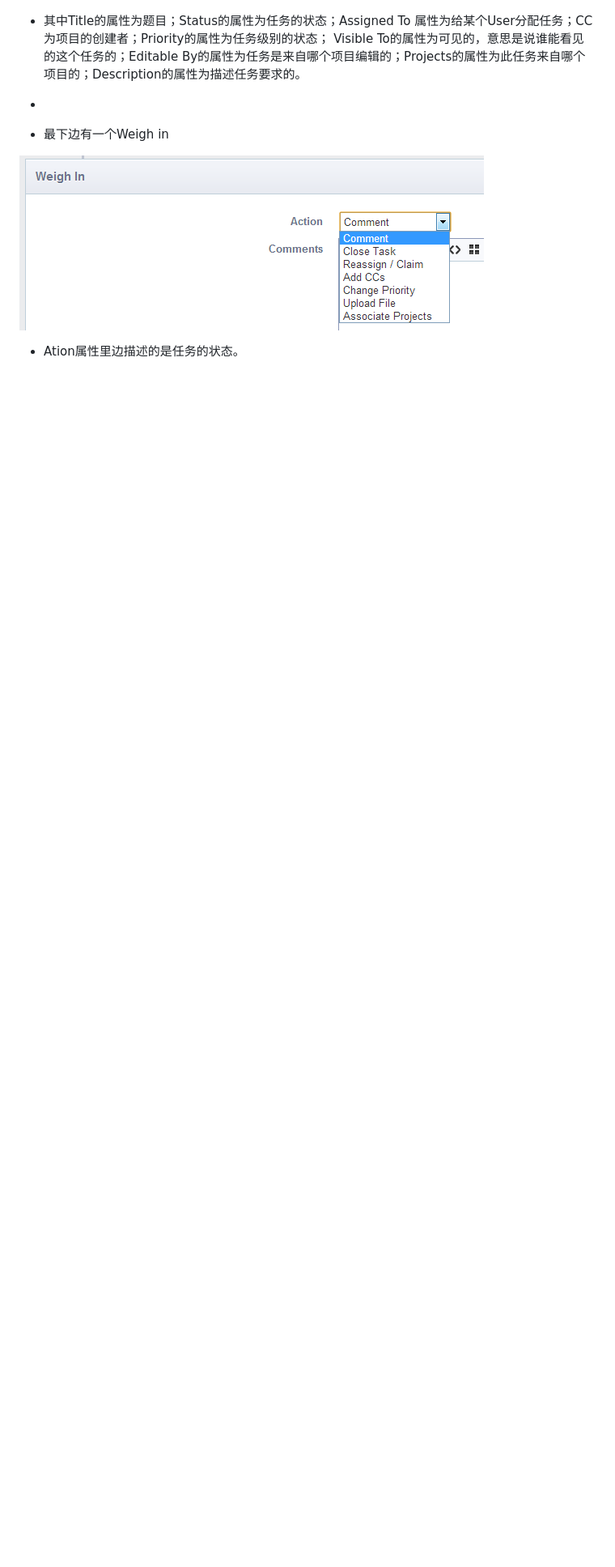
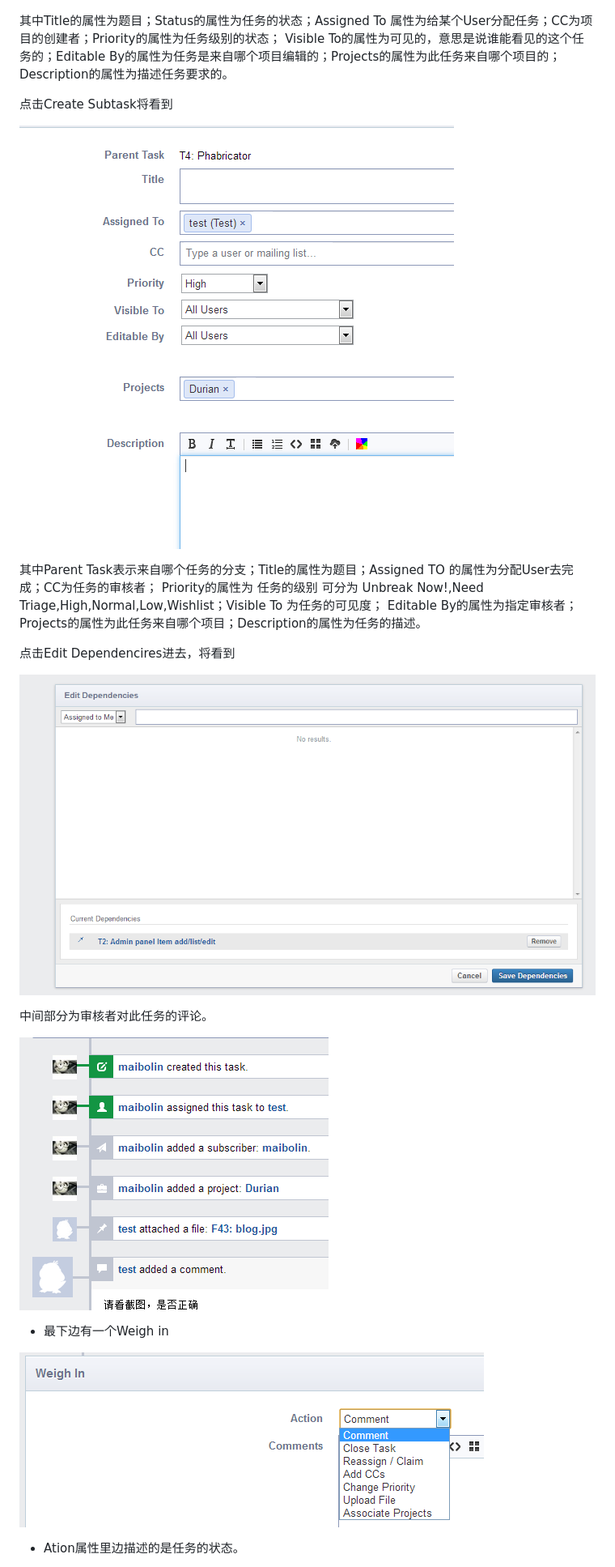
Before and after one commit to hisuley/jinmi_docs, a Markdown page: phabricator.md, the part around the change printed below. Shown: that part at 81% size. Drawn GitHub-style; pictures changed too: assets/Createsubtask.png (added), assets/EditDependencires.png (added), assets/four.png (added); blank space fills up the shorter version.

```diff
--- a/phabricator.md
+++ b/phabricator.md
@@ -104,11 +104,26 @@ Subtask属性表示新建一个子任务，子任务的情况可在Priority属
 
 ![Edittask](./assets/Edittask.png)
 
-* 其中Title的属性为题目；Status的属性为任务的状态；Assigned To
+ 其中Title的属性为题目；Status的属性为任务的状态；Assigned To
 属性为给某个User分配任务；CC为项目的创建者；Priority的属性为任务级别的状态；
 Visible To的属性为可见的，意思是说谁能看见的这个任务的；Editable By的属性为任务是来自哪个项目编辑的；Projects的属性为此任务来自哪个项目的；Description的属性为描述任务要求的。
 
-*
+点击Create Subtask将看到
+
+![Createsubtask](./assets/Createsubtask.png)
+
+其中Parent Task表示来自哪个任务的分支；Title的属性为题目；Assigned TO 的属性为分配User去完成；CC为任务的审核者；
+   Priority的属性为 任务的级别 可分为 Unbreak Now!,Need Triage,High,Normal,Low,Wishlist；Visible To 为任务的可见度；
+   Editable By的属性为指定审核者；Projects的属性为此任务来自哪个项目；Description的属性为任务的描述。
+
+点击Edit Dependencires进去，将看到
+
+![EditDependencires](./assets/EditDependencires.png)
+
+
+中间部分为审核者对此任务的评论。
+
+![four](./assets/four.png)
 
 * 最下边有一个Weigh in
 
```
Also changed, not shown: other parts of phabricator.md (+5 -5 lines).
